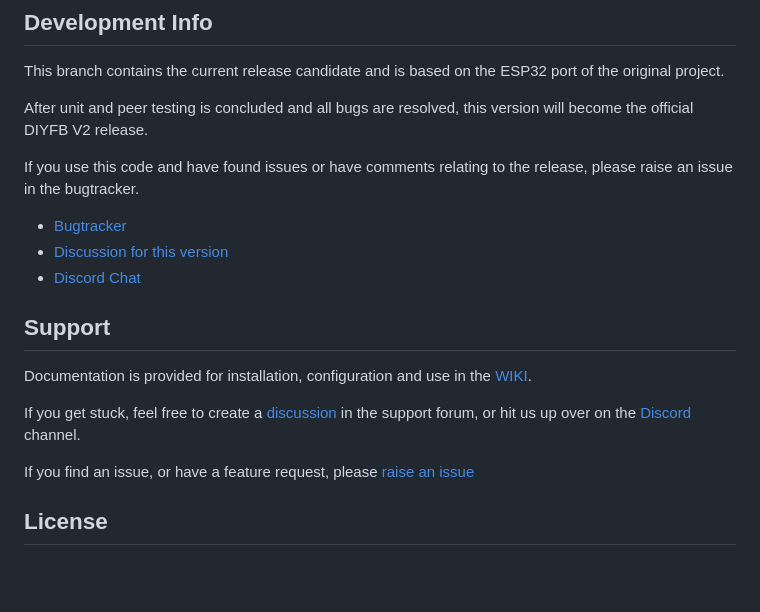
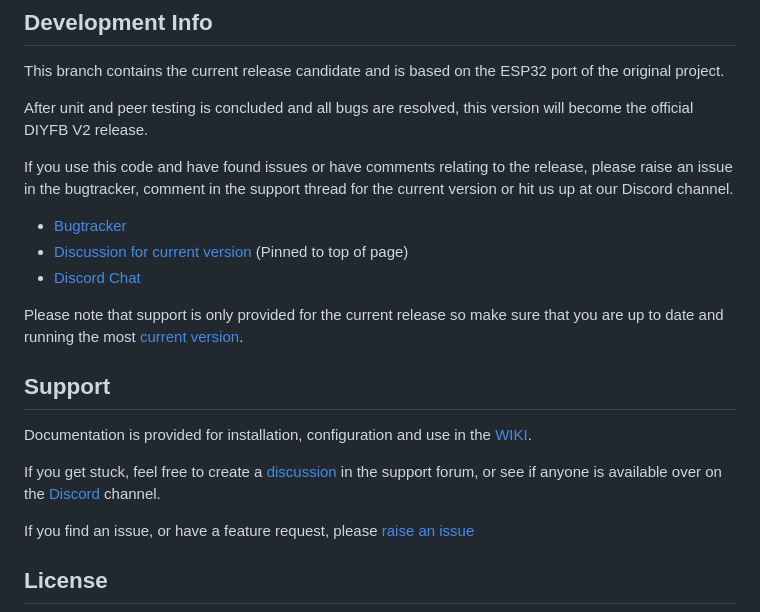
Before and after one commit to DeeEmm/DIY-Flow-Bench, a Markdown page: README.md, the part around the change. Drawn GitHub-style; blank space fills up the shorter version.

```diff
--- a/README.md
+++ b/README.md
@@ -59,19 +59,20 @@ This branch contains the current release candidate and is based on the ESP32 por
 
 After unit and peer testing is concluded and all bugs are resolved, this version will become the official DIYFB V2 release.
 
-If you use this code and have found issues or have comments relating to the release, please raise an issue in the bugtracker.
+If you use this code and have found issues or have comments relating to the release, please raise an issue in the bugtracker, comment in the support thread for the current version or hit us up at our Discord channel.
 
 - [Bugtracker](https://github.com/DeeEmm/DIY-Flow-Bench/issues)
-- [Discussion for this version](https://github.com/DeeEmm/DIY-Flow-Bench/discussions/49)
+- [Discussion for current version](https://github.com/DeeEmm/DIY-Flow-Bench/discussions) (Pinned to top of page)
 - [Discord Chat](https://discord.gg/eAbktJj)
 
+Please note that support is only provided for the current release so make sure that you are up to date and running the most [current version](https://github.com/DeeEmm/DIY-Flow-Bench/releases).
 
 
 ## Support
 
 Documentation is provided for installation, configuration and use in the [WIKI](https://github.com/DeeEmm/DIY-Flow-Bench/wiki).
 
-If you get stuck, feel free to create a [discussion](https://github.com/DeeEmm/DIY-Flow-Bench/discussions/) in the support forum, or hit us up over on the [Discord](https://discord.gg/eAbktJj) channel.
+If you get stuck, feel free to create a [discussion](https://github.com/DeeEmm/DIY-Flow-Bench/discussions/) in the support forum, or see if anyone is available over on the [Discord](https://discord.gg/eAbktJj) channel.
 
 If you find an issue, or have a feature request, please [raise an issue](https://github.com/DeeEmm/DIY-Flow-Bench/issues)
 
```
